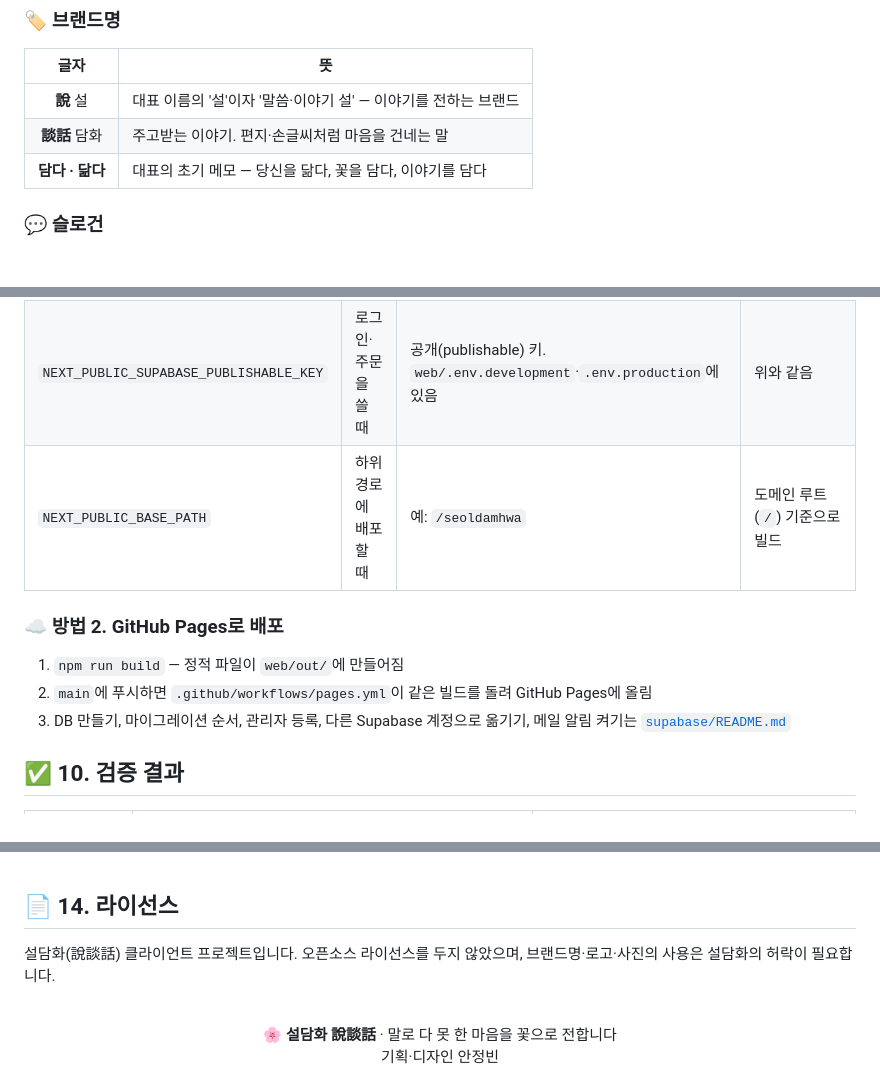
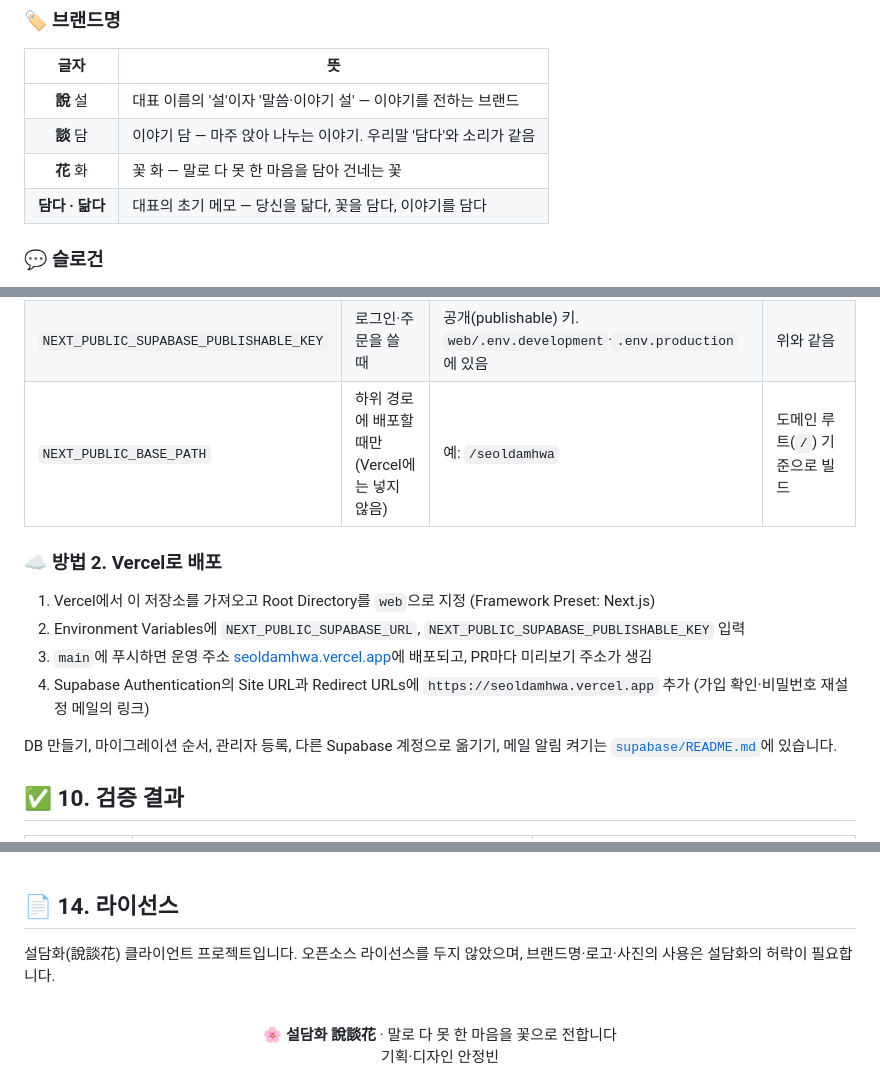
Before and after one commit to beang66/seoldamhwa, a Markdown page: README.md, 3 parts joined by grey strips. Drawn GitHub-style.

```diff
--- a/README.md
+++ b/README.md
@@ -65,7 +65,8 @@
 | 글자 | 뜻 |
 | :---: | --- |
 | **說** 설 | 대표 이름의 '설'이자 '말씀·이야기 설' — 이야기를 전하는 브랜드 |
-| **談話** 담화 | 주고받는 이야기. 편지·손글씨처럼 마음을 건네는 말 |
+| **談** 담 | 이야기 담 — 마주 앉아 나누는 이야기. 우리말 '담다'와 소리가 같음 |
+| **花** 화 | 꽃 화 — 말로 다 못 한 마음을 담아 건네는 꽃 |
 | **담다 · 닮다** | 대표의 초기 메모 — 당신을 닮다, 꽃을 담다, 이야기를 담다 |
 
 ### 💬 슬로건
@@ -575,13 +576,16 @@ npm run dev        # http://localhost:3000
 | --- | --- | --- | --- |
 | `NEXT_PUBLIC_SUPABASE_URL` | 로그인·주문을 쓸 때 | Supabase 프로젝트 주소 | 코드 안의 기본 상품·works 데이터로 화면만 열림, 로그인·주문 불가 |
 | `NEXT_PUBLIC_SUPABASE_PUBLISHABLE_KEY` | 로그인·주문을 쓸 때 | 공개(publishable) 키. `web/.env.development`·`.env.production`에 있음 | 위와 같음 |
-| `NEXT_PUBLIC_BASE_PATH` | 하위 경로에 배포할 때 | 예: `/seoldamhwa` | 도메인 루트(`/`) 기준으로 빌드 |
+| `NEXT_PUBLIC_BASE_PATH` | 하위 경로에 배포할 때만 (Vercel에는 넣지 않음) | 예: `/seoldamhwa` | 도메인 루트(`/`) 기준으로 빌드 |
 
-### ☁️ 방법 2. GitHub Pages로 배포
+### ☁️ 방법 2. Vercel로 배포
 
-1. `npm run build` — 정적 파일이 `web/out/`에 만들어짐
-2. `main`에 푸시하면 `.github/workflows/pages.yml`이 같은 빌드를 돌려 GitHub Pages에 올림
-3. DB 만들기, 마이그레이션 순서, 관리자 등록, 다른 Supabase 계정으로 옮기기, 메일 알림 켜기는 [`supabase/README.md`](supabase/README.md)
+1. Vercel에서 이 저장소를 가져오고 Root Directory를 `web`으로 지정 (Framework Preset: Next.js)
+2. Environment Variables에 `NEXT_PUBLIC_SUPABASE_URL`, `NEXT_PUBLIC_SUPABASE_PUBLISHABLE_KEY` 입력
+3. `main`에 푸시하면 운영 주소 [seoldamhwa.vercel.app](https://seoldamhwa.vercel.app/)에 배포되고, PR마다 미리보기 주소가 생김
+4. Supabase Authentication의 Site URL과 Redirect URLs에 `https://seoldamhwa.vercel.app` 추가 (가입 확인·비밀번호 재설정 메일의 링크)
+
+DB 만들기, 마이그레이션 순서, 관리자 등록, 다른 Supabase 계정으로 옮기기, 메일 알림 켜기는 [`supabase/README.md`](supabase/README.md)에 있습니다.
 
 <a id="verify"></a>
 ## ✅ 10. 검증 결과
@@ -660,10 +664,10 @@ flowchart LR
 <a id="license"></a>
 ## 📄 14. 라이선스
 
-설담화(說談話) 클라이언트 프로젝트입니다. 오픈소스 라이선스를 두지 않았으며, 브랜드명·로고·사진의 사용은 설담화의 허락이 필요합니다.
+설담화(說談花) 클라이언트 프로젝트입니다. 오픈소스 라이선스를 두지 않았으며, 브랜드명·로고·사진의 사용은 설담화의 허락이 필요합니다.
 
 <div align="center">
 <br>
-<strong>🌸 설담화 說談話</strong> · 말로 다 못 한 마음을 꽃으로 전합니다<br>
+<strong>🌸 설담화 說談花</strong> · 말로 다 못 한 마음을 꽃으로 전합니다<br>
 기획·디자인 안정빈
 </div>
```
Also changed, not shown: other parts of README.md (+6 -6 lines), DESIGN.md (+3 -3 lines), PRODUCT.md (+2 -2 lines), docs/slides/01.jpg, docs/slides/02.jpg, docs/slides/15.jpg, docs/slides/18.jpg, 4 other files.
